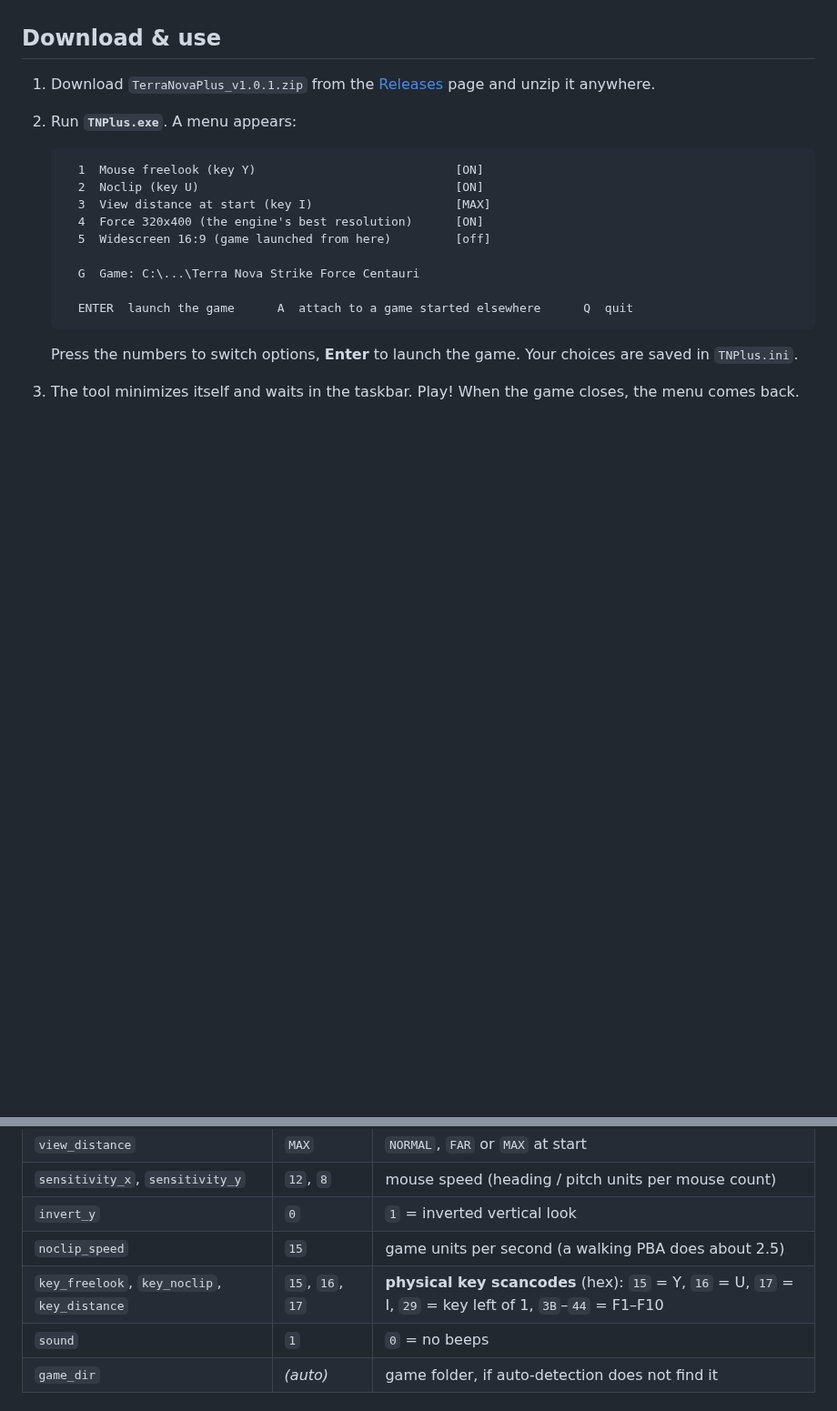
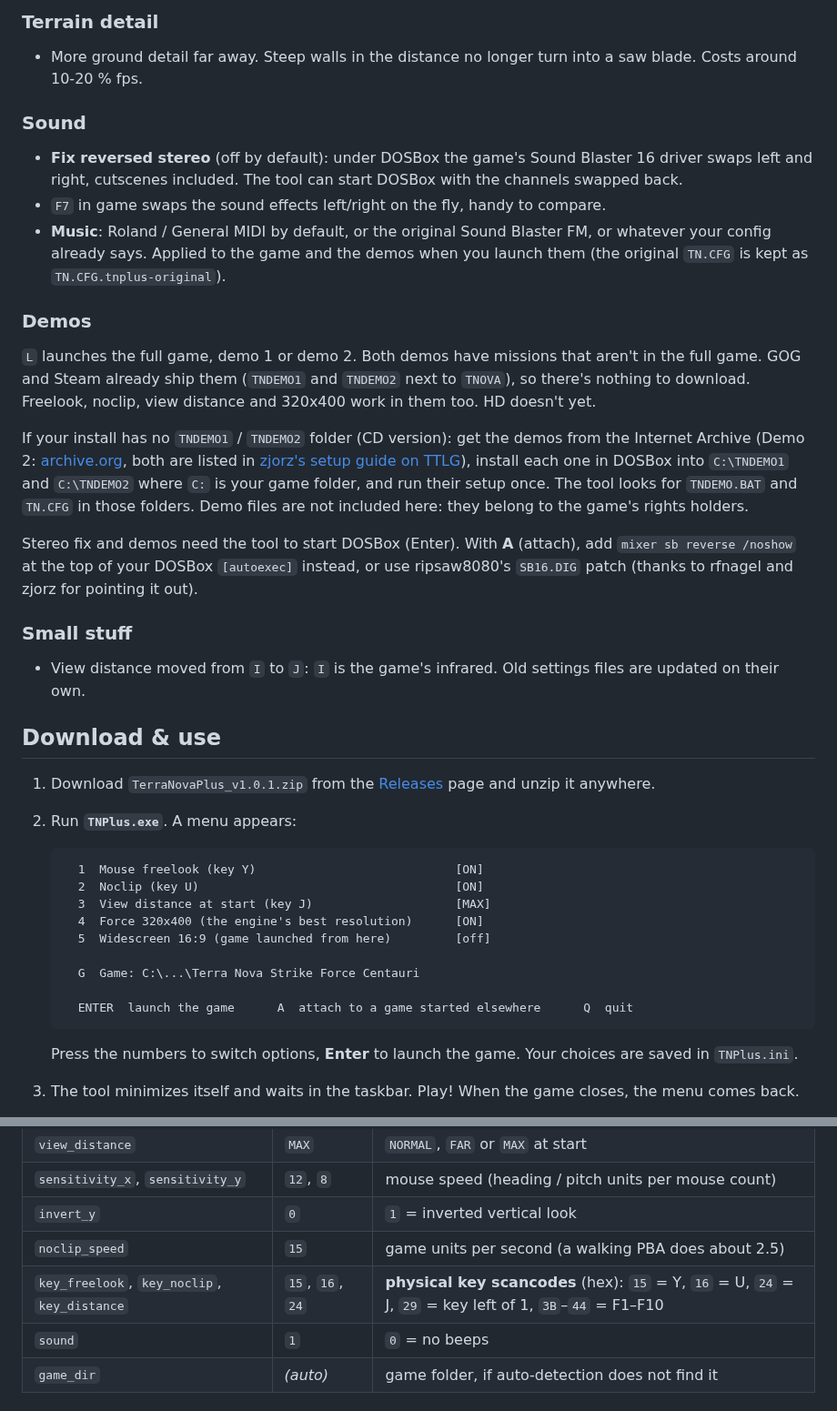
Before and after one commit to skw-1337/terra-nova-plus, a Markdown page: README.md, 2 parts joined by grey strips. Shown at 91% size. Drawn GitHub-style; blank space fills up the shorter version.

````diff
--- a/README.md
+++ b/README.md
@@ -16,3 +34,21 @@ One small external tool. Pick your options in a menu, press Enter, and the game
+### Terrain detail
+- More ground detail far away. Steep walls in the distance no longer turn into a saw blade. Costs around 10-20 % fps.
+
+### Sound
+- **Fix reversed stereo** (off by default): under DOSBox the game's Sound Blaster 16 driver swaps left and right, cutscenes included. The tool can start DOSBox with the channels swapped back.
+- `F7` in game swaps the sound effects left/right on the fly, handy to compare.
+- **Music**: Roland / General MIDI by default, or the original Sound Blaster FM, or whatever your config already says. Applied to the game and the demos when you launch them (the original `TN.CFG` is kept as `TN.CFG.tnplus-original`).
+
+### Demos
+
+`L` launches the full game, demo 1 or demo 2. Both demos have missions that aren't in the full game. GOG and Steam already ship them (`TNDEMO1` and `TNDEMO2` next to `TNOVA`), so there's nothing to download. Freelook, noclip, view distance and 320x400 work in them too. HD doesn't yet.
+
+If your install has no `TNDEMO1` / `TNDEMO2` folder (CD version): get the demos from the Internet Archive (Demo 2: [archive.org](https://archive.org/details/TerraNovaStrikeForceCentauriDemo), both are listed in [zjorz's setup guide on TTLG](https://www.ttlg.com/forums/showthread.php?t=149972)), install each one in DOSBox into `C:\TNDEMO1` and `C:\TNDEMO2` where `C:` is your game folder, and run their setup once. The tool looks for `TNDEMO.BAT` and `TN.CFG` in those folders. Demo files are not included here: they belong to the game's rights holders.
+
+Stereo fix and demos need the tool to start DOSBox (Enter). With **A** (attach), add `mixer sb reverse /noshow` at the top of your DOSBox `[autoexec]` instead, or use ripsaw8080's `SB16.DIG` patch (thanks to rfnagel and zjorz for pointing it out).
+
+### Small stuff
+- View distance moved from `I` to `J`: `I` is the game's infrared. Old settings files are updated on their own.
 
 ## Download & use
 
@@ -22,7 +58,7 @@ One small external tool. Pick your options in a menu, press Enter, and the game
    ```
      1  Mouse freelook (key Y)                            [ON]
      2  Noclip (key U)                                    [ON]
-     3  View distance at start (key I)                    [MAX]
+     3  View distance at start (key J)                    [MAX]
      4  Force 320x400 (the engine's best resolution)      [ON]
      5  Widescreen 16:9 (game launched from here)         [off]
 
@@ -56,7 +92,7 @@ v1.0.1 adds version info and an icon to the exe (fewer antivirus false alarms).
 | `sensitivity_x`, `sensitivity_y` | `12`, `8` | mouse speed (heading / pitch units per mouse count) |
 | `invert_y` | `0` | `1` = inverted vertical look |
 | `noclip_speed` | `15` | game units per second (a walking PBA does about 2.5) |
-| `key_freelook`, `key_noclip`, `key_distance` | `15`, `16`, `17` | **physical key scancodes** (hex): `15` = Y, `16` = U, `17` = I, `29` = key left of 1, `3B`–`44` = F1–F10 |
+| `key_freelook`, `key_noclip`, `key_distance` | `15`, `16`, `24` | **physical key scancodes** (hex): `15` = Y, `16` = U, `24` = J, `29` = key left of 1, `3B`–`44` = F1–F10 |
 | `sound` | `1` | `0` = no beeps |
 | `game_dir` | *(auto)* | game folder, if auto-detection does not find it |
 
````
Also changed, not shown: other parts of README.md (+20 -2 lines), docs/launcher.png (added), 4 other files.
